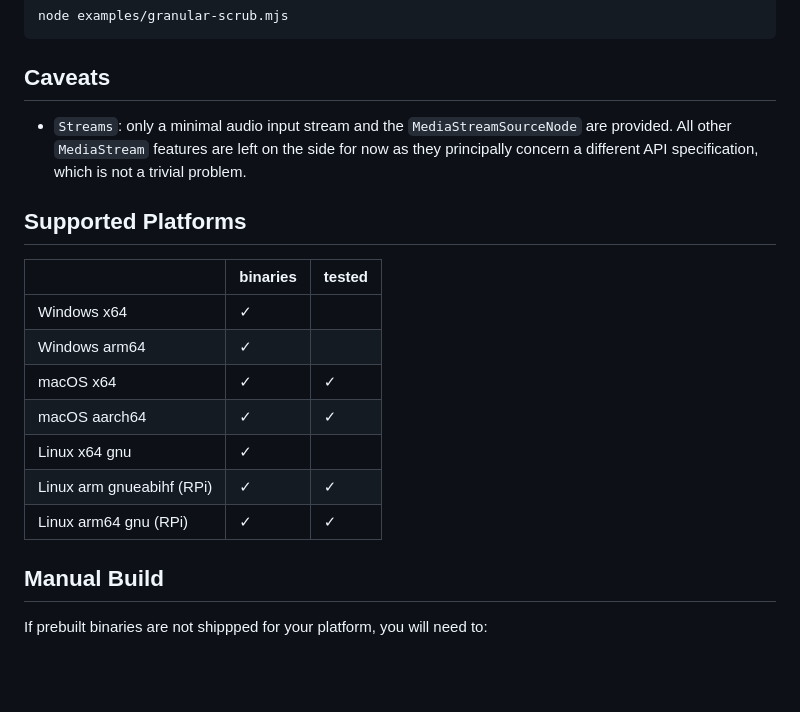
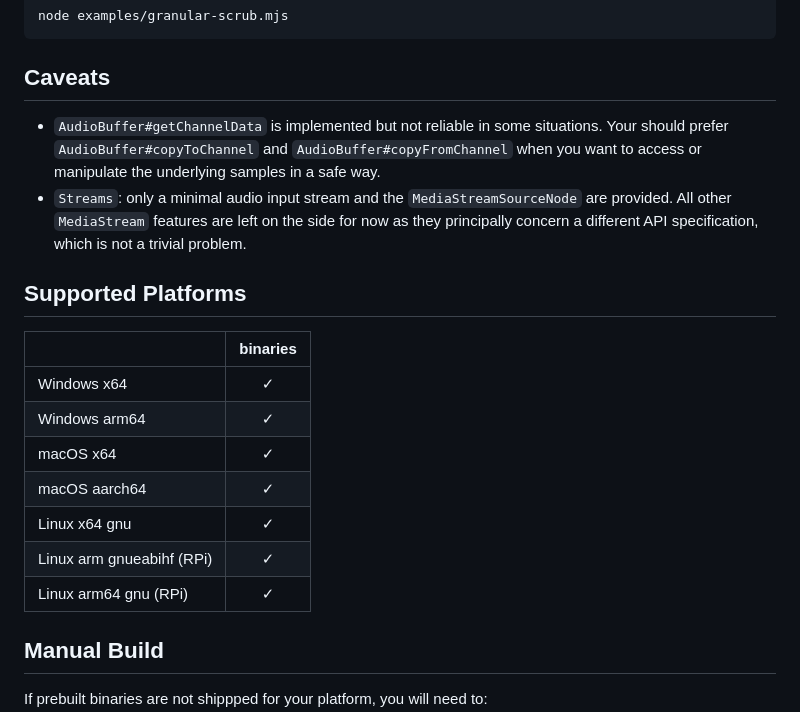
Before and after one commit to ircam-ismm/node-web-audio-api, a Markdown page: README.md, the part around the change. GitHub-like rendering; blank space fills up the shorter version.

Commit message:
doc: add note about AudioBuffer#getChannelData

```diff
--- a/README.md
+++ b/README.md
@@ -65,19 +65,20 @@ node examples/granular-scrub.mjs
 
 ## Caveats
 
+- `AudioBuffer#getChannelData` is implemented but not reliable in some situations. Your should prefer `AudioBuffer#copyToChannel` and `AudioBuffer#copyFromChannel` when you want to access or manipulate the underlying samples in a safe way.
 - `Streams`: only a minimal audio input stream and the `MediaStreamSourceNode` are provided. All other `MediaStream` features are left on the side for now as they principally concern a different API specification, which is not a trivial problem.
 
 ## Supported Platforms
 
-|                              | binaries | tested |
-| ---------------------------  | ------   | ------ |
-| Windows x64                  | ✓        |        |
-| Windows arm64                | ✓        |        |
-| macOS x64                    | ✓        | ✓      |
-| macOS aarch64                | ✓        | ✓      |
-| Linux x64 gnu                | ✓        |        |
-| Linux arm gnueabihf (RPi)    | ✓        | ✓      |
-| Linux arm64 gnu (RPi)        | ✓        | ✓      |
+|                              | binaries |
+|------------------------------|:--------:|
+| Windows x64                  | ✓        |
+| Windows arm64                | ✓        |
+| macOS x64                    | ✓        |
+| macOS aarch64                | ✓        |
+| Linux x64 gnu                | ✓        |
+| Linux arm gnueabihf (RPi)    | ✓        |
+| Linux arm64 gnu (RPi)        | ✓        |
 
 ## Manual Build
 
```
